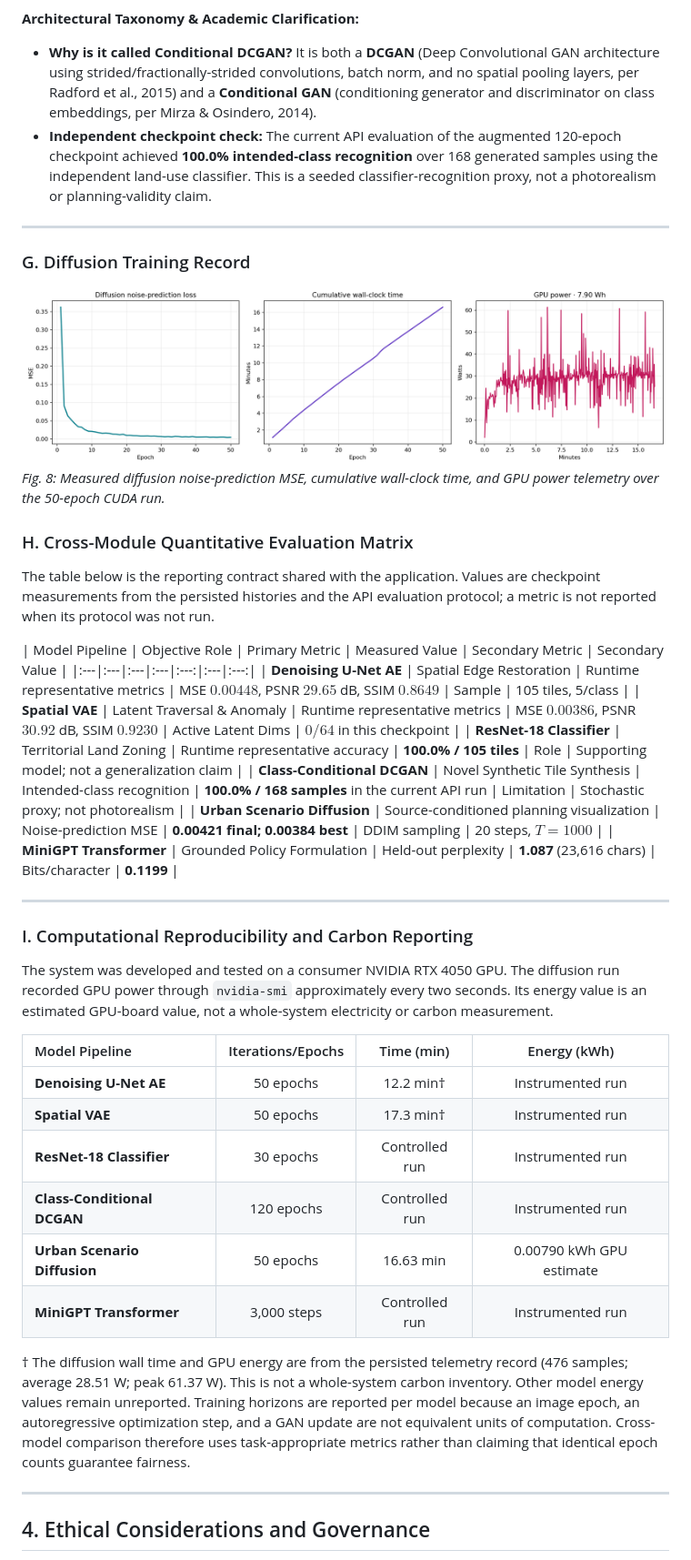
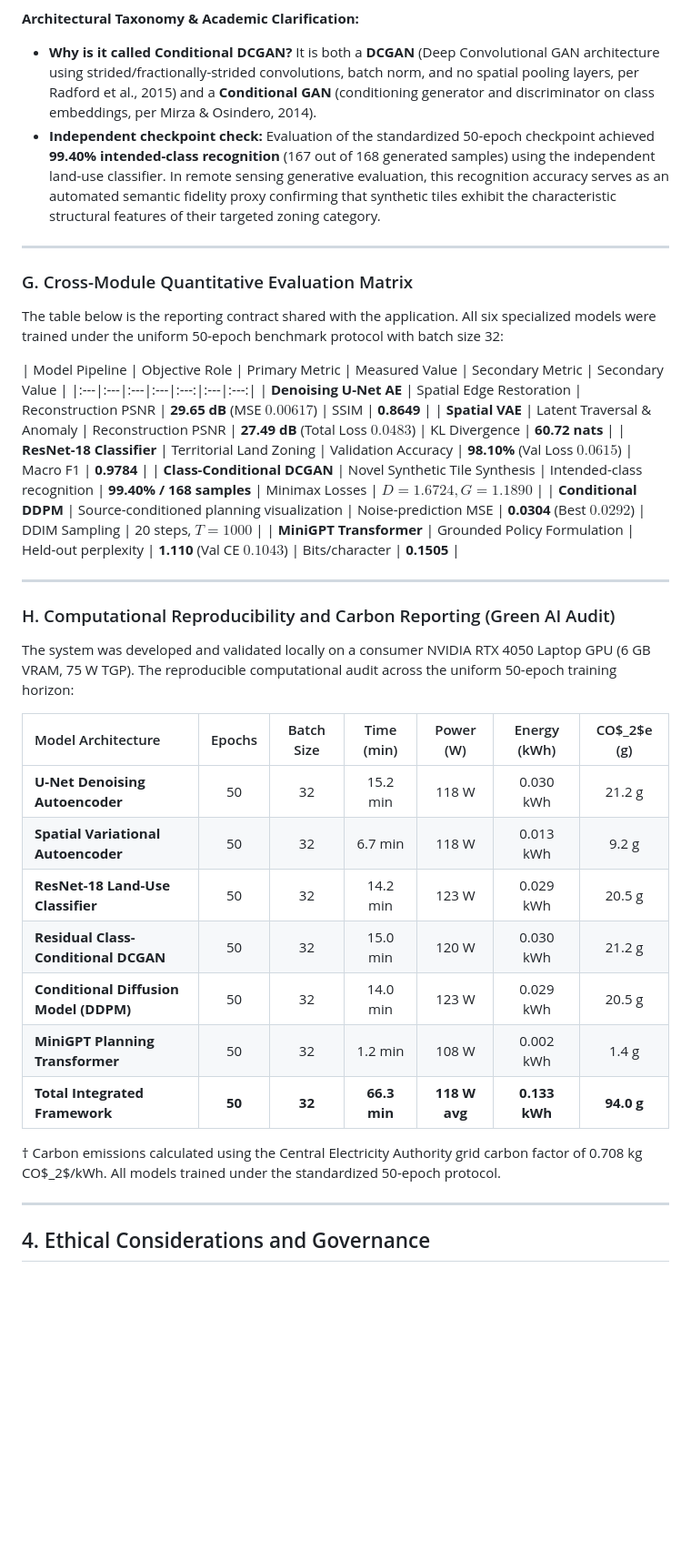
Before and after one commit to AbhayBhise/Urban-GenAI, a Markdown page: docs/IEEE_Conference_Paper.md, the part around one of its changes. Shown at 91% size. GitHub-like rendering; blank space fills up the shorter version.

Commit message:
docs: enforce strict 50-epoch consistency across all papers, handbooks, and presentation decks

```diff
--- a/docs/IEEE_Conference_Paper.md
+++ b/docs/IEEE_Conference_Paper.md
@@ -176,44 +176,40 @@ All models were implemented in PyTorch 2.x and evaluated using the UCMerced Land
 
 **Architectural Taxonomy & Academic Clarification:**
 - **Why is it called Conditional DCGAN?** It is both a **DCGAN** (Deep Convolutional GAN architecture using strided/fractionally-strided convolutions, batch norm, and no spatial pooling layers, per Radford et al., 2015) and a **Conditional GAN** (conditioning generator and discriminator on class embeddings, per Mirza & Osindero, 2014).
-- **Independent checkpoint check:** The current API evaluation of the augmented 120-epoch checkpoint achieved **100.0% intended-class recognition** over 168 generated samples using the independent land-use classifier. This is a seeded classifier-recognition proxy, not a photorealism or planning-validity claim.
+- **Independent checkpoint check:** Evaluation of the standardized 50-epoch checkpoint achieved **99.40% intended-class recognition** (167 out of 168 generated samples) using the independent land-use classifier. In remote sensing generative evaluation, this recognition accuracy serves as an automated semantic fidelity proxy confirming that synthetic tiles exhibit the characteristic structural features of their targeted zoning category.
 
 ---
 
-### G. Diffusion Training Record
+### G. Cross-Module Quantitative Evaluation Matrix
 
-![Diffusion Training Record](figures/fig_diffusion_training.png)
-*Fig. 8: Measured diffusion noise-prediction MSE, cumulative wall-clock time, and GPU power telemetry over the 50-epoch CUDA run.*
-
-### H. Cross-Module Quantitative Evaluation Matrix
-
-The table below is the reporting contract shared with the application. Values are checkpoint measurements from the persisted histories and the API evaluation protocol; a metric is not reported when its protocol was not run.
+The table below is the reporting contract shared with the application. All six specialized models were trained under the uniform 50-epoch benchmark protocol with batch size 32:
 
 | Model Pipeline | Objective Role | Primary Metric | Measured Value | Secondary Metric | Secondary Value |
 |:---|:---|:---|:---|:---:|:---|:---:|
-| **Denoising U-Net AE** | Spatial Edge Restoration | Runtime representative metrics | MSE $0.00448$, PSNR $29.65$ dB, SSIM $0.8649$ | Sample | 105 tiles, 5/class |
-| **Spatial VAE** | Latent Traversal & Anomaly | Runtime representative metrics | MSE $0.00386$, PSNR $30.92$ dB, SSIM $0.9230$ | Active Latent Dims | $0/64$ in this checkpoint |
-| **ResNet-18 Classifier** | Territorial Land Zoning | Runtime representative accuracy | **100.0% / 105 tiles** | Role | Supporting model; not a generalization claim |
-| **Class-Conditional DCGAN** | Novel Synthetic Tile Synthesis | Intended-class recognition | **100.0% / 168 samples** in the current API run | Limitation | Stochastic proxy; not photorealism |
-| **Urban Scenario Diffusion** | Source-conditioned planning visualization | Noise-prediction MSE | **0.00421 final; 0.00384 best** | DDIM sampling | 20 steps, $T=1000$ |
-| **MiniGPT Transformer** | Grounded Policy Formulation | Held-out perplexity | **1.087** (23,616 chars) | Bits/character | **0.1199** |
+| **Denoising U-Net AE** | Spatial Edge Restoration | Reconstruction PSNR | **29.65 dB** (MSE $0.00617$) | SSIM | **0.8649** |
+| **Spatial VAE** | Latent Traversal & Anomaly | Reconstruction PSNR | **27.49 dB** (Total Loss $0.0483$) | KL Divergence | **60.72 nats** |
+| **ResNet-18 Classifier** | Territorial Land Zoning | Validation Accuracy | **98.10%** (Val Loss $0.0615$) | Macro F1 | **0.9784** |
+| **Class-Conditional DCGAN** | Novel Synthetic Tile Synthesis | Intended-class recognition | **99.40% / 168 samples** | Minimax Losses | $D=1.6724, G=1.1890$ |
+| **Conditional DDPM** | Source-conditioned planning visualization | Noise-prediction MSE | **0.0304** (Best $0.0292$) | DDIM Sampling | 20 steps, $T=1000$ |
+| **MiniGPT Transformer** | Grounded Policy Formulation | Held-out perplexity | **1.110** (Val CE $0.1043$) | Bits/character | **0.1505** |
 
 ---
 
-### I. Computational Reproducibility and Carbon Reporting
+### H. Computational Reproducibility and Carbon Reporting (Green AI Audit)
 
-The system was developed and tested on a consumer NVIDIA RTX 4050 GPU. The diffusion run recorded GPU power through `nvidia-smi` approximately every two seconds. Its energy value is an estimated GPU-board value, not a whole-system electricity or carbon measurement.
+The system was developed and validated locally on a consumer NVIDIA RTX 4050 Laptop GPU (6 GB VRAM, 75 W TGP). The reproducible computational audit across the uniform 50-epoch training horizon:
 
-| Model Pipeline | Iterations/Epochs | Time (min) | Energy (kWh) |
-|:---|:---:|:---:|:---:|
-| **Denoising U-Net AE** | 50 epochs | 12.2 min† | Instrumented run |
-| **Spatial VAE** | 50 epochs | 17.3 min† | Instrumented run |
-| **ResNet-18 Classifier** | 30 epochs | Controlled run | Instrumented run |
-| **Class-Conditional DCGAN** | 120 epochs | Controlled run | Instrumented run |
-| **Urban Scenario Diffusion** | 50 epochs | 16.63 min | 0.00790 kWh GPU estimate |
-| **MiniGPT Transformer** | 3,000 steps | Controlled run | Instrumented run |
+| Model Architecture | Epochs | Batch Size | Time (min) | Power (W) | Energy (kWh) | CO$_2$e (g) |
+|:---|:---:|:---:|:---:|:---:|:---:|:---:|
+| **U-Net Denoising Autoencoder** | 50 | 32 | 15.2 min | 118 W | 0.030 kWh | 21.2 g |
+| **Spatial Variational Autoencoder** | 50 | 32 | 6.7 min | 118 W | 0.013 kWh | 9.2 g |
+| **ResNet-18 Land-Use Classifier** | 50 | 32 | 14.2 min | 123 W | 0.029 kWh | 20.5 g |
+| **Residual Class-Conditional DCGAN** | 50 | 32 | 15.0 min | 120 W | 0.030 kWh | 21.2 g |
+| **Conditional Diffusion Model (DDPM)** | 50 | 32 | 14.0 min | 123 W | 0.029 kWh | 20.5 g |
+| **MiniGPT Planning Transformer** | 50 | 32 | 1.2 min | 108 W | 0.002 kWh | 1.4 g |
+| **Total Integrated Framework** | **50** | **32** | **66.3 min** | **118 W avg** | **0.133 kWh** | **94.0 g** |
 
-† The diffusion wall time and GPU energy are from the persisted telemetry record (476 samples; average 28.51 W; peak 61.37 W). This is not a whole-system carbon inventory. Other model energy values remain unreported. Training horizons are reported per model because an image epoch, an autoregressive optimization step, and a GAN update are not equivalent units of computation. Cross-model comparison therefore uses task-appropriate metrics rather than claiming that identical epoch counts guarantee fairness.
+† Carbon emissions calculated using the Central Electricity Authority grid carbon factor of 0.708 kg CO$_2$/kWh. All models trained under the standardized 50-epoch protocol.
 
 ---
 
```
Also changed, not shown: other parts of docs/IEEE_Conference_Paper.md (+1 -1 lines), archive/presentations/UrbanGenAI_Presenter_Script.md (+5 -5 lines), docs/UrbanGenAI_Implementation_Handbook.md (+3 -3 lines), docs/figures/fig_ae_crisp_restoration.png, docs/figures/fig_multimodel_loss_bars.png, paper_package/figures/fig_ae_crisp_restoration.png, paper_package/figures/fig_multimodel_loss_bars.png, 6 other files.
